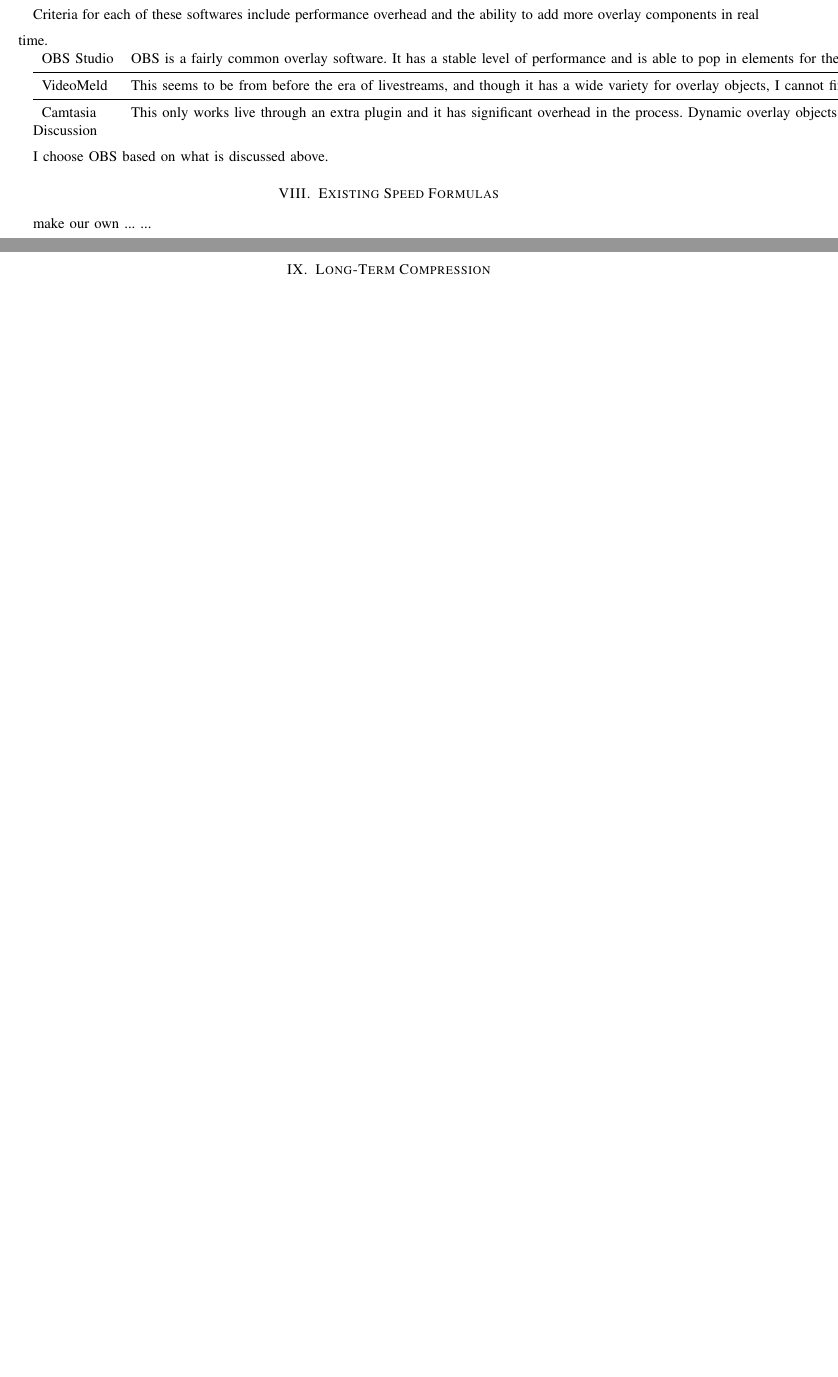
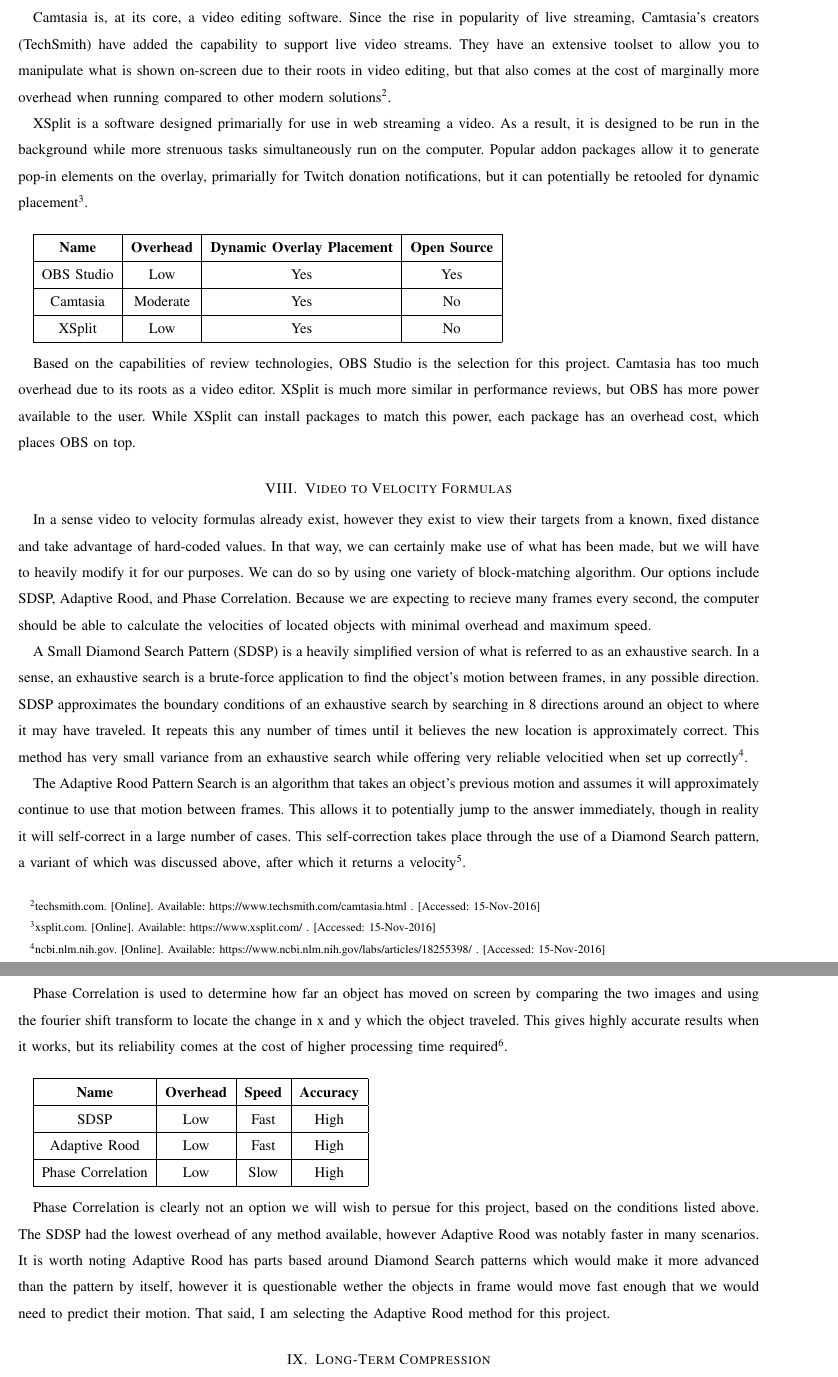
Before and after one commit to dylanw3000/Capstone-Group-37, a LaTeX paper (Tech Review/tech_review.tex): two parts of pages 2 and 3 of 4 before the commit and two parts of pages 4 and 5 of 6 after it, joined at a grey line, cut at the place of the change, the shorter picture padded with empty space. Compiled offline with pdfLaTeX; a missing font is replaced by an installed copy or a similar font; a LaTeX package or settings file that is missing is left out.

Commit message:
2/3 sections complete

```diff
--- a/Tech Review/tech_review.tex
+++ b/Tech Review/tech_review.tex
@@ -79,24 +80,48 @@
 
-Criteria for each of these softwares include performance overhead and the ability to add more overlay components in real time.
+Camtasia is, at its core, a video editing software.  Since the rise in popularity of live streaming, Camtasia's creators (TechSmith) have added the capability to support live video streams.  They have an extensive toolset to allow you to manipulate what is shown on-screen due to their roots in video editing, but that also comes at the cost of marginally more overhead when running compared to other modern solutions\footnote{techsmith.com. [Online]. Available: https://www.techsmith.com/camtasia.html . [Accessed: 15-Nov-2016] }.
 
-\begin{tabular}{ l l }
-  OBS Studio & OBS is a fairly common overlay software.  It has a stable level of performance and is able to pop in elements for the overlay at any time.  It is undetermined as of yet if this software would be able to make these additional elements go to dynamic positions on screen. \\ \hline
-  VideoMeld & This seems to be from before the era of livestreams, and though it has a wide variety for overlay objects, I cannot find any way for it to support dynamically occuring objects in the overlay  \\ \hline
-  Camtasia & This only works live through an extra plugin and it has significant overhead in the process.  Dynamic overlay objects do not seem to be supported. \\
-\end{tabular}
+XSplit is a software designed primarially for use in web streaming a video.  As a result, it is designed to be run in the background while more strenuous tasks simultaneously run on the computer.  Popular addon packages allow it to generate pop-in elements on the overlay, primarially for Twitch donation notifications, but it can potentially be retooled for dynamic placement\footnote{xsplit.com. [Online]. Available: https://www.xsplit.com/ . [Accessed: 15-Nov-2016] }. \\
 
-Discussion
+\begin{tabular}{|c|c|c|c|}
+  \hline
+  \textbf{Name} & \textbf{Overhead} & \textbf{Dynamic Overlay Placement} & \textbf{Open Source} \\
+  \hline
+  OBS Studio & Low & Yes & Yes \\
+  \hline
+  Camtasia & Moderate & Yes & No  \\
+  \hline
+  XSplit & Low & Yes & No \\
+  \hline
+\end{tabular} \\
 
-I choose OBS based on what is discussed above.
+Based on the capabilities of review technologies, OBS Studio is the selection for this project.  Camtasia has too much overhead due to its roots as a video editor.  XSplit is much more similar in performance reviews, but OBS has more power available to the user.  While XSplit can install packages to match this power, each package has an overhead cost, which places OBS on top.
 
 
-\section{Existing Speed Formulas} %Dylan
+\section{Video to Velocity Formulas} %Dylan %Apparently a good term is Motion Estimation
 
-make our own
-...
-...
+In a sense video to velocity formulas already exist, however they exist to view their targets from a known, fixed distance and take advantage of hard-coded values.  In that way, we can certainly make use of what has been made, but we will have to heavily modify it for our purposes.  We can do so by using one variety of block-matching algorithm.  Our options include SDSP, Adaptive Rood, and Phase Correlation.  Because we are expecting to recieve many frames every second, the computer should be able to calculate the velocities of located objects with minimal overhead and maximum speed.
 
-\newpage
+A Small Diamond Search Pattern (SDSP) is a heavily simplified version of what is referred to as an exhaustive search.  In a sense, an exhaustive search is a brute-force application to find the object's motion between frames, in any possible direction.  SDSP approximates the boundary conditions of an exhaustive search by searching in 8 directions around an object to where it may have traveled.  It repeats this any number of times until it believes the new location is approximately correct.  This method has very small variance from an exhaustive search while offering very reliable velocitied when set up correctly\footnote{ncbi.nlm.nih.gov. [Online]. Available: https://www.ncbi.nlm.nih.gov/labs/articles/18255398/ . [Accessed: 15-Nov-2016] }.
+
+The Adaptive Rood Pattern Search is an algorithm that takes an object's previous motion and assumes it will approximately continue to use that motion between frames.  This allows it to potentially jump to the answer immediately, though in reality it will self-correct in a large number of cases.  This self-correction takes place through the use of a Diamond Search pattern, a variant of which was discussed above, after which it returns a velocity\footnote{semanticscholar.org. [Online]. Available: https://pdfs.semanticscholar.org/7f78/41b7b9c98b1e1f52282bdc3c2710cf83d3f0.pdf. [Accessed: 15-Nov-2016] }.
+
+Phase Correlation is used to determine how far an object has moved on screen by comparing the two images and using the fourier shift transform to locate the change in x and y which the object traveled.  This gives highly accurate results when it works, but its reliability  comes at the cost of higher processing time required\footnote{semanticscholar.org. [Online]. Available: https://pdfs.semanticscholar.org/2c6c/6d3c94322e9ff75ff2143f7028bfab2b3c5f.pdf. [Accessed: 15-Nov-2016] }. \\
+
+\begin{tabular}{|c|c|c|c|}
+  \hline
+  \textbf{Name} & \textbf{Overhead} & \textbf{Speed} & \textbf{Accuracy} \\
+  \hline
+  SDSP & Low & Fast & High \\
+  \hline
+  Adaptive Rood & Low & Fast & High  \\
+  \hline
+  Phase Correlation & Low & Slow & High \\
+  \hline
+\end{tabular} \\
+
+Phase Correlation is clearly not an option we will wish to persue for this project, based on the conditions listed above.  The SDSP had the lowest overhead of any method available, however Adaptive Rood was notably faster in many scenarios.  It is worth noting Adaptive Rood has parts based around Diamond Search patterns which would make it more advanced than the pattern by itself, however it is questionable wether the objects in frame would move fast enough that we would need to predict their motion.  That said, I am selecting the Adaptive Rood method for this project.
+
+% \newpage
 
 \section{Long-Term Compression} %Alex
 %Lossless
```
Also changed, not shown: Tech Review/tech_review.tex (11 more changed lines).
